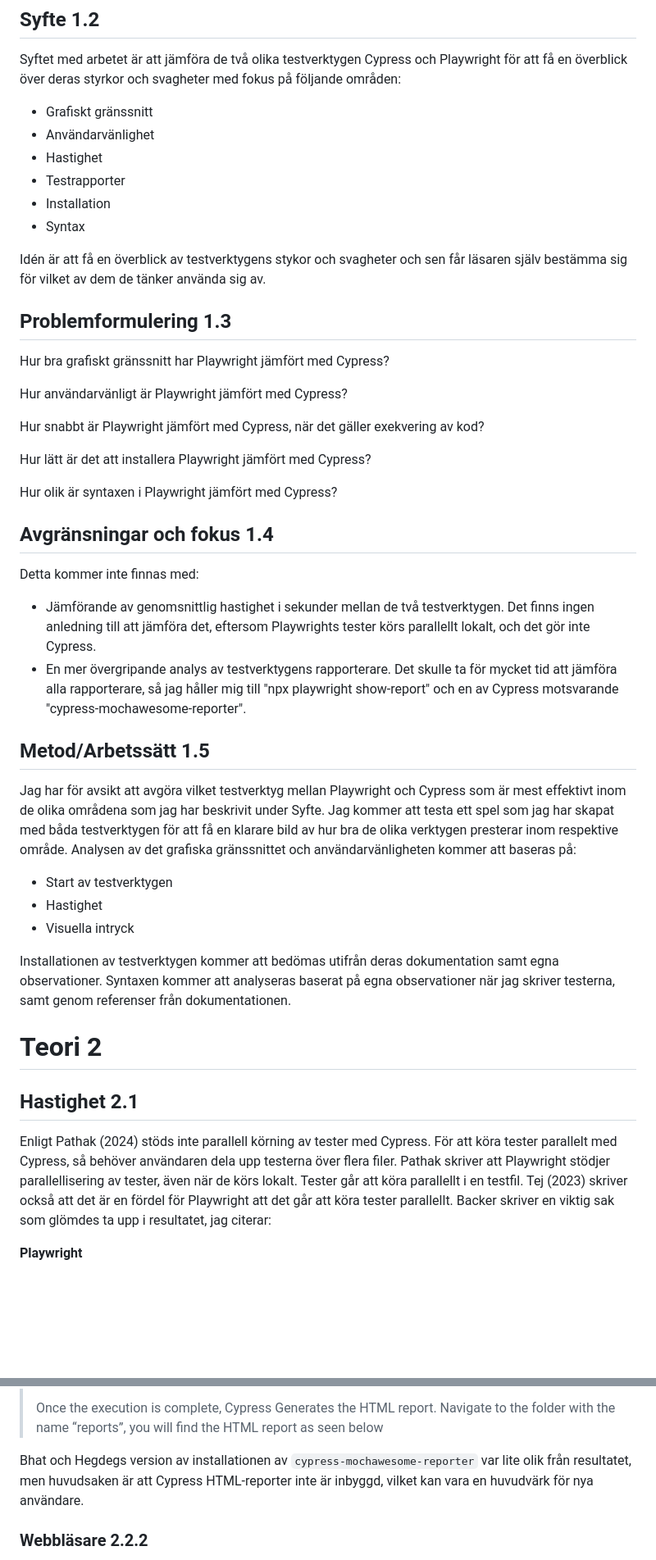
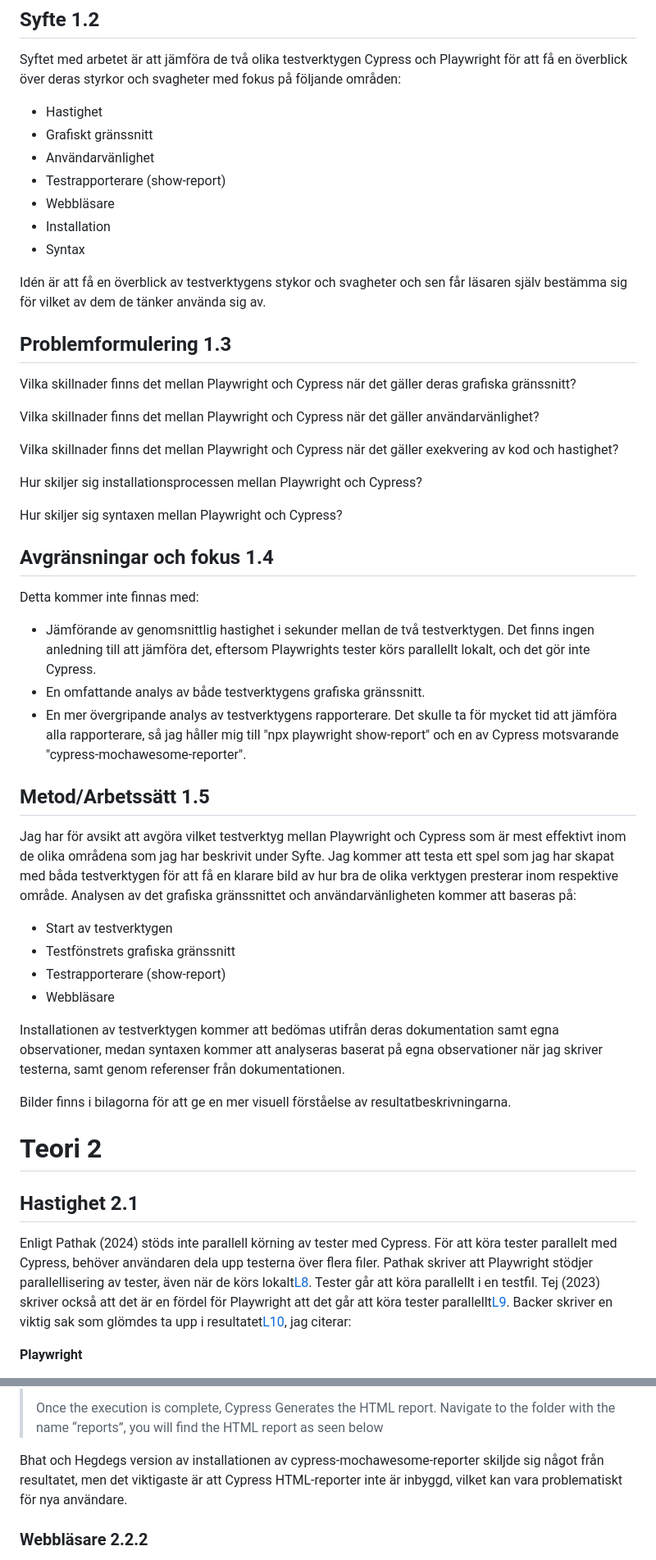
Before and after one commit to Linuszand/examensArbeteCypressPlayWright, a Markdown page: examensArbete.md, 2 parts joined by grey strips. Shown: that part at 82% size. Rendered like a GitHub page; blank space fills up the shorter version.

```diff
--- a/examensArbete.md
+++ b/examensArbete.md
@@ -99,10 +99,11 @@ Beskriv vad ni ska göra i projektet och varför ni gör projektet. Som läsare
 
 Syftet med arbetet är att jämföra de två olika testverktygen Cypress och Playwright för att få en överblick över deras styrkor och svagheter med fokus på följande områden:
 
+- Hastighet
 - Grafiskt gränssnitt
 - Användarvänlighet
-- Hastighet
-- Testrapporter
+- Testrapporterare (show-report)
+- Webbläsare
 - Installation
 - Syntax
 
@@ -118,15 +119,15 @@ Vad ska göras i arbetet? Med utgångspunkt från syftet ska ni här formulera k
 
 <!-- Frågeställningarna ska inte vara ja-och nejfrågor utan öppna frågor, t.ex. hur kan… på vilket sätt… ? -->
 
-Hur bra grafiskt gränssnitt har Playwright jämfört med Cypress?
+Vilka skillnader finns det mellan Playwright och Cypress när det gäller deras grafiska gränssnitt?
 
-Hur användarvänligt är Playwright jämfört med Cypress?
+Vilka skillnader finns det mellan Playwright och Cypress när det gäller användarvänlighet?
 
-Hur snabbt är Playwright jämfört med Cypress, när det gäller exekvering av kod?
+Vilka skillnader finns det mellan Playwright och Cypress när det gäller exekvering av kod och hastighet?
 
-Hur lätt är det att installera Playwright jämfört med Cypress?
+Hur skiljer sig installationsprocessen mellan Playwright och Cypress?
 
-Hur olik är syntaxen i Playwright jämfört med Cypress?
+Hur skiljer sig syntaxen mellan Playwright och Cypress?
 
 
 ## Avgränsningar och fokus 1.4
@@ -134,6 +135,7 @@ Hur olik är syntaxen i Playwright jämfört med Cypress?
 Detta kommer inte finnas med:
 
 - Jämförande av genomsnittlig hastighet i sekunder mellan de två testverktygen. Det finns ingen anledning till att jämföra det, eftersom Playwrights tester körs parallellt lokalt, och det gör inte Cypress.
+- En omfattande analys av både testverktygens grafiska gränssnitt.
 - En mer övergripande analys av testverktygens rapporterare. Det skulle ta för mycket tid att jämföra alla rapporterare, så jag håller mig till "npx playwright show-report" och en av Cypress motsvarande "cypress-mochawesome-reporter".
 
 <!-- Här gör ni ett förtydligande av vad ni avser att INTE studera i ert arbete. Detta görs för att det inte ska finnas förväntningar från opponent/läsare att det finns med. Att välja fokus är att avgränsa sig på ett mjukare sätt. Att välja fokus innebär att studenten motiverar varför vissa inriktningar väljs eller väljs bort. -->
@@ -144,10 +146,13 @@ Detta kommer inte finnas med:
 Jag har för avsikt att avgöra vilket testverktyg mellan Playwright och Cypress som är mest effektivt inom de olika områdena som jag har beskrivit under Syfte. Jag kommer att testa ett spel som jag har skapat med båda testverktygen för att få en klarare bild av hur bra de olika verktygen presterar inom respektive område. Analysen av det grafiska gränssnittet och användarvänligheten kommer att baseras på:
 
 - Start av testverktygen
-- Hastighet
-- Visuella intryck
+- Testfönstrets grafiska gränssnitt
+- Testrapporterare (show-report)
+- Webbläsare
 
-Installationen av testverktygen kommer att bedömas utifrån deras dokumentation samt egna observationer. Syntaxen kommer att analyseras baserat på egna observationer när jag skriver testerna, samt genom referenser från dokumentationen.
+Installationen av testverktygen kommer att bedömas utifrån deras dokumentation samt egna observationer, medan syntaxen kommer att analyseras baserat på egna observationer när jag skriver testerna, samt genom referenser från dokumentationen.
+
+Bilder finns i bilagorna för att ge en mer visuell förståelse av resultatbeskrivningarna.
 
 
 
@@ -193,7 +198,7 @@ Det vara en fördel att beskriva ordningen på de olika momenten eller beskriva
 
 ## Hastighet 2.1
 
-Enligt Pathak (2024) stöds inte parallell körning av tester med Cypress. För att köra tester parallelt med Cypress, så behöver användaren dela upp testerna över flera filer. Pathak skriver att Playwright stödjer parallellisering av tester, även när de körs lokalt. Tester går att köra parallellt i en testfil. Tej (2023) skriver också att det är en fördel för Playwright att det går att köra tester parallellt. Backer skriver en viktig sak som glömdes ta upp i resultatet, jag citerar:
+Enligt Pathak (2024) stöds inte parallell körning av tester med Cypress. För att köra tester parallelt med Cypress, behöver användaren dela upp testerna över flera filer. Pathak skriver att Playwright stödjer parallellisering av tester, även när de körs lokalt[L8](#link-8). Tester går att köra parallellt i en testfil. Tej (2023) skriver också att det är en fördel för Playwright att det går att köra tester parallellt[L9](#link-9). Backer skriver en viktig sak som glömdes ta upp i resultatet[L10](#link-10), jag citerar:
 
 **Playwright**
 
@@ -300,7 +318,7 @@ Bhat och Hegdeg (2022) har gjort en steg för steg guide för installation av `c
 >name “reports”, you will find the HTML report as seen below
 >
 
-Bhat och Hegdegs version av installationen av `cypress-mochawesome-reporter` var lite olik från resultatet, men huvudsaken är att Cypress HTML-reporter inte är inbyggd, vilket kan vara en huvudvärk för nya användare.
+Bhat och Hegdegs version av installationen av cypress-mochawesome-reporter skiljde sig något från resultatet, men det viktigaste är att Cypress HTML-reporter inte är inbyggd, vilket kan vara problematiskt för nya användare.
 
 ### Webbläsare 2.2.2
 
```
Also changed, not shown: other parts of examensArbete.md (+123 -66 lines), images/cypresstestpage.png (added), images/playwrighttestui.png (added), 1 other file.
